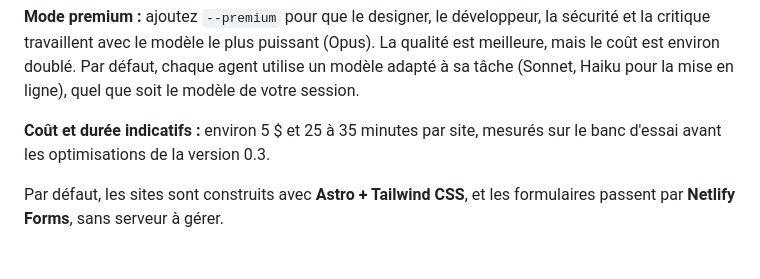
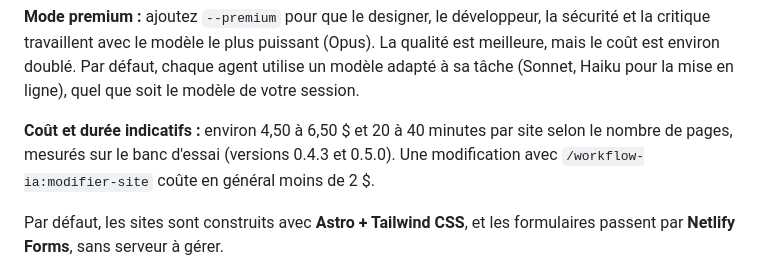
Before and after one commit to andysags/workflow-ia, a Markdown page: README.md, the part around the change. Rendered like a GitHub page.

Commit message:
README : coût et durée mesurés sur les versions 0.4.3 et 0.5.0
Co-Authored-By: Claude Opus 5.5 <noreply@anthropic.com>
Claude-Session: https://claude.ai/code/session_01E6ZPsdyms1wutwxpENu1wJ

```diff
--- a/README.md
+++ b/README.md
@@ -135,7 +135,7 @@ Quand votre activité est au Bénin, au Togo, en Côte d'Ivoire, au Sénégal ou
 
 **Mode premium :** ajoutez `--premium` pour que le designer, le développeur, la sécurité et la critique travaillent avec le modèle le plus puissant (Opus). La qualité est meilleure, mais le coût est environ doublé. Par défaut, chaque agent utilise un modèle adapté à sa tâche (Sonnet, Haiku pour la mise en ligne), quel que soit le modèle de votre session.
 
-**Coût et durée indicatifs :** environ 5 $ et 25 à 35 minutes par site, mesurés sur le banc d'essai avant les optimisations de la version 0.3.
+**Coût et durée indicatifs :** environ 4,50 à 6,50 $ et 20 à 40 minutes par site selon le nombre de pages, mesurés sur le banc d'essai (versions 0.4.3 et 0.5.0). Une modification avec `/workflow-ia:modifier-site` coûte en général moins de 2 $.
 
 Par défaut, les sites sont construits avec **Astro + Tailwind CSS**, et les formulaires passent par **Netlify Forms**, sans serveur à gérer.
 
```
